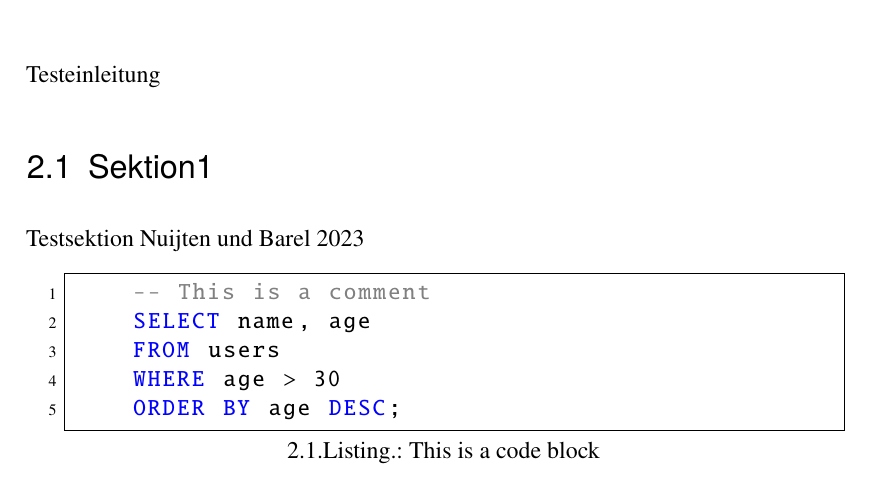
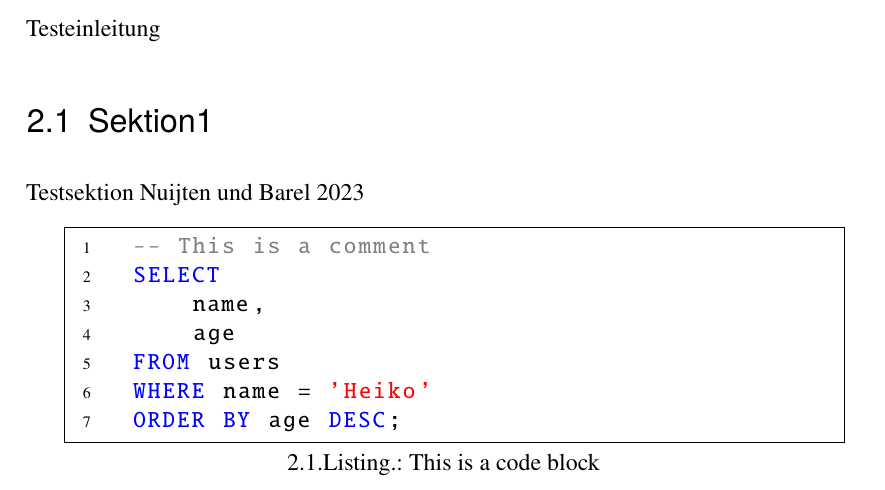
Before and after one commit to lukaskonietzka/dvaseminar, a LaTeX thesis (Abschlussarbeit.tex, which reads THA-Abschlussarbeit.sty, chapters/Einleitung.tex): part of page 4 of 10, cut so that both start at the same text. Compiled offline with pdfLaTeX.

Commit message:
adjust code blocks

```diff
--- a/THA-Abschlussarbeit.sty
+++ b/THA-Abschlussarbeit.sty
@@ -370,6 +370,7 @@
         stringstyle=\color{red},    % Farbe für Zeichenketten
         commentstyle=\color{gray},  % Farbe für Kommentare
         numbers=left,               % Zeilennummerierung auf der linken Seite
+        numbersep=-10pt,            % Abstand zwischen Nummern und Code
         breaklines=true,            % Automatischer Zeilenumbruch
         frame=single,               % Einrahmung des Codes
         captionpos=b,               % Position der Beschriftung (b=unten, t=oben)
--- a/chapters/Einleitung.tex
+++ b/chapters/Einleitung.tex
@@ -6,8 +6,10 @@ Testsektion \cite{Nuijten2023}
 
 \begin{lstlisting} [caption={This is a code block}]
     -- This is a comment
-    SELECT name, age
+    SELECT
+        name,
+        age
     FROM users
-    WHERE age > 30
+    WHERE name = 'Heiko'
     ORDER BY age DESC;
     \end{lstlisting}
```
